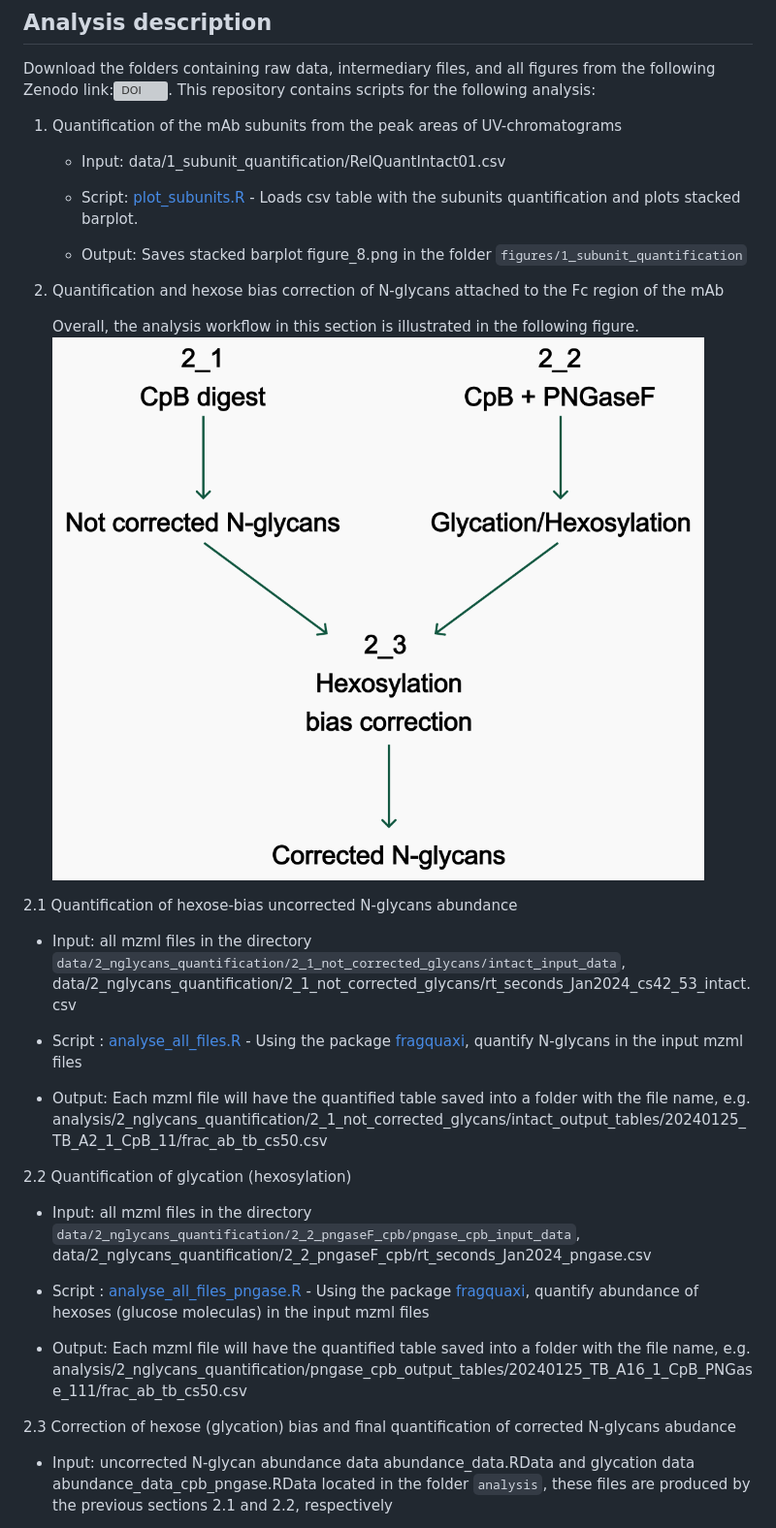
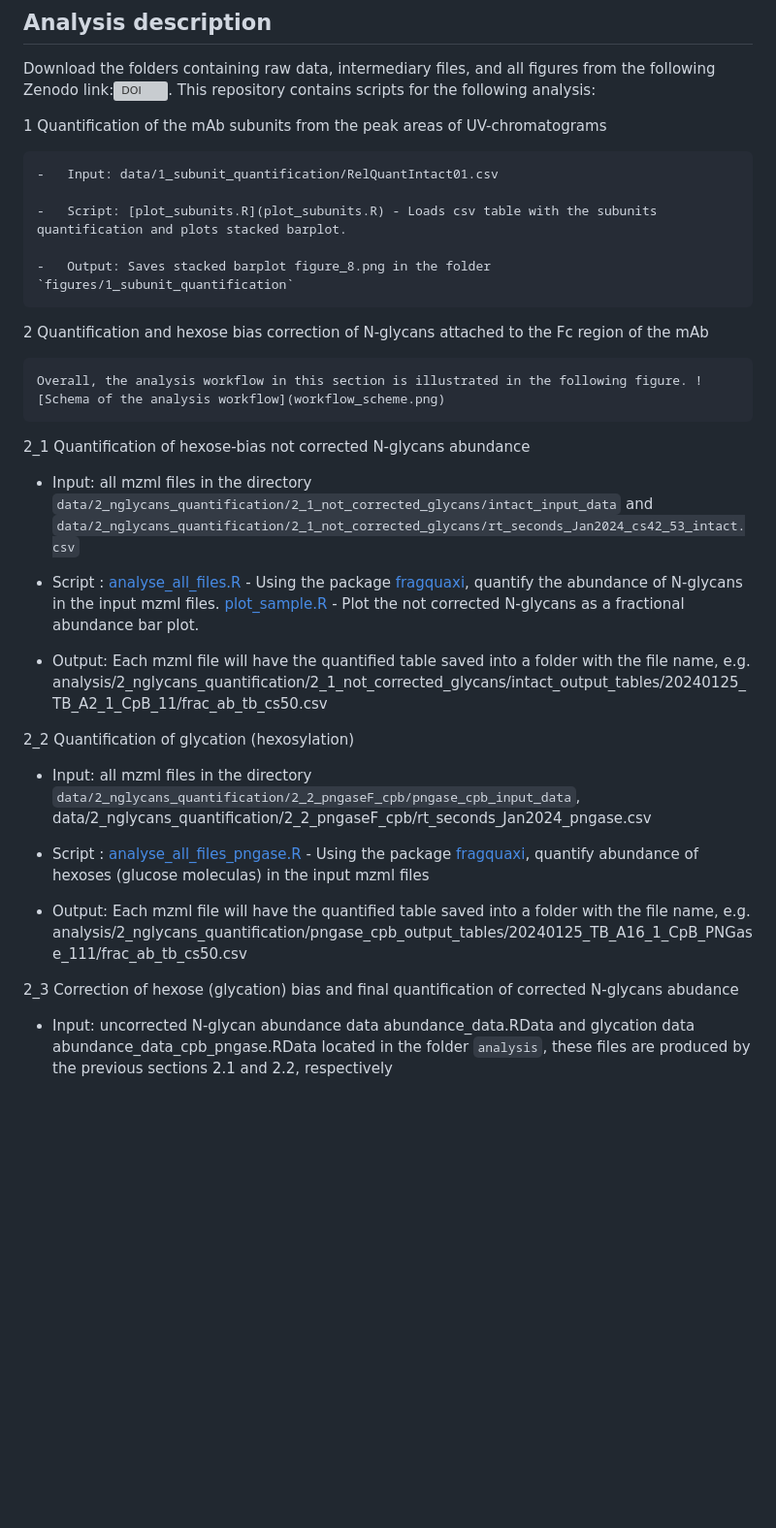
Before and after one commit to VSchaepertoens/CHO_variants_glycoforms, a Markdown page: README.md, the part around the change printed below. Shown: that part at 97% size. Rendered like a GitHub page; blank space fills up the shorter version; grey boxes are pictures that could not be loaded.

Commit message:
changes numbering to fit with data structure

````diff
--- a/README.md
+++ b/README.md
@@ -15,28 +15,31 @@ This repository complements the publication by Marx et al (2024) (DOI link)
 
 Download the folders containing raw data, intermediary files, and all figures from the following Zenodo link:[![DOI](https://zenodo.org/badge/DOI/10.5281/zenodo.13880132.svg)](https://doi.org/10.5281/zenodo.13880132). This repository contains scripts for the following analysis:
 
-1.  Quantification of the mAb subunits from the peak areas of UV-chromatograms
+1 Quantification of the mAb subunits from the peak areas of UV-chromatograms
 
-    -   Input: data/1_subunit_quantification/RelQuantIntact01.csv
+```
+-   Input: data/1_subunit_quantification/RelQuantIntact01.csv
 
-    -   Script: [plot_subunits.R](plot_subunits.R) - Loads csv table with the subunits quantification and plots stacked barplot.
+-   Script: [plot_subunits.R](plot_subunits.R) - Loads csv table with the subunits quantification and plots stacked barplot.
 
-    -   Output: Saves stacked barplot figure_8.png in the folder `figures/1_subunit_quantification`
+-   Output: Saves stacked barplot figure_8.png in the folder `figures/1_subunit_quantification`
+```
 
-2.  Quantification and hexose bias correction of N-glycans attached to the Fc region of the mAb
+2 Quantification and hexose bias correction of N-glycans attached to the Fc region of the mAb
 
-    Overall, the analysis workflow in this section is illustrated in the following figure. ![Schema of the analysis workflow](workflow_scheme.png)
+```
+Overall, the analysis workflow in this section is illustrated in the following figure. ![Schema of the analysis workflow](workflow_scheme.png)
+```
 
+2_1 Quantification of hexose-bias not corrected N-glycans abundance
 
-2.1 Quantification of hexose-bias uncorrected N-glycans abundance
+-   Input: all mzml files in the directory `data/2_nglycans_quantification/2_1_not_corrected_glycans/intact_input_data` and `data/2_nglycans_quantification/2_1_not_corrected_glycans/rt_seconds_Jan2024_cs42_53_intact.csv`
 
--   Input: all mzml files in the directory `data/2_nglycans_quantification/2_1_not_corrected_glycans/intact_input_data`, data/2_nglycans_quantification/2_1_not_corrected_glycans/rt_seconds_Jan2024_cs42_53_intact.csv
-
--   Script : [analyse_all_files.R](analyse_all_files.R) - Using the package [fragquaxi](https://github.com/cdl-biosimilars/fragquaxi), quantify N-glycans in the input mzml files
+-   Script : [analyse_all_files.R](analyse_all_files.R) - Using the package [fragquaxi](https://github.com/cdl-biosimilars/fragquaxi), quantify the abundance of N-glycans in the input mzml files. [plot_sample.R](plot_sample.R) - Plot the not corrected N-glycans as a fractional abundance bar plot.
 
 -   Output: Each mzml file will have the quantified table saved into a folder with the file name, e.g. analysis/2_nglycans_quantification/2_1_not_corrected_glycans/intact_output_tables/20240125_TB_A2_1_CpB_11/frac_ab_tb_cs50.csv
 
-2.2 Quantification of glycation (hexosylation)
+2_2 Quantification of glycation (hexosylation)
 
 -   Input: all mzml files in the directory `data/2_nglycans_quantification/2_2_pngaseF_cpb/pngase_cpb_input_data`, data/2_nglycans_quantification/2_2_pngaseF_cpb/rt_seconds_Jan2024_pngase.csv
 
@@ -44,7 +47,7 @@ Download the folders containing raw data, intermediary files, and all figures fr
 
 -   Output: Each mzml file will have the quantified table saved into a folder with the file name, e.g. analysis/2_nglycans_quantification/pngase_cpb_output_tables/20240125_TB_A16_1_CpB_PNGase_111/frac_ab_tb_cs50.csv
 
-2.3 Correction of hexose (glycation) bias and final quantification of corrected N-glycans abudance
+2_3 Correction of hexose (glycation) bias and final quantification of corrected N-glycans abudance
 
 -   Input: uncorrected N-glycan abundance data abundance_data.RData and glycation data abundance_data_cpb_pngase.RData located in the folder `analysis`, these files are produced by the previous sections 2.1 and 2.2, respectively
 
````
Also changed, not shown: other parts of README.md (+2 -6 lines).
